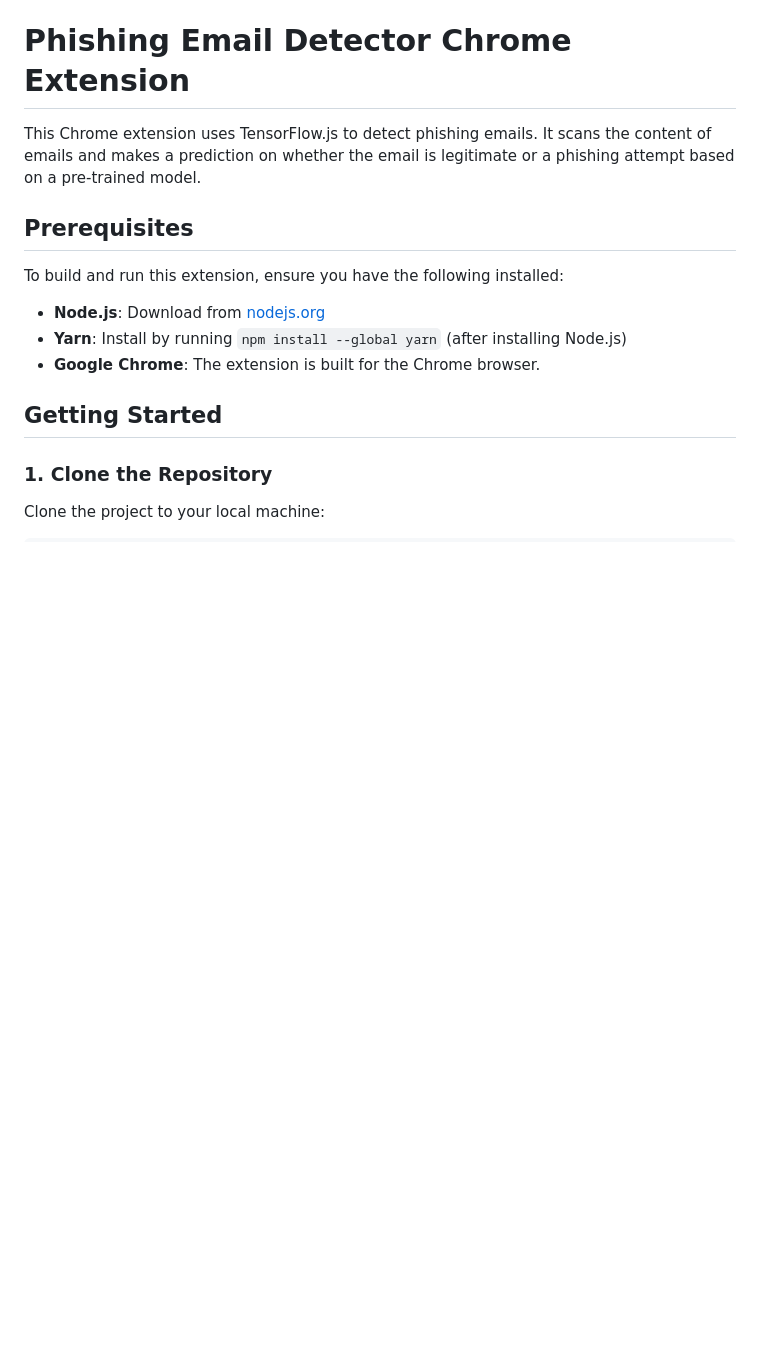
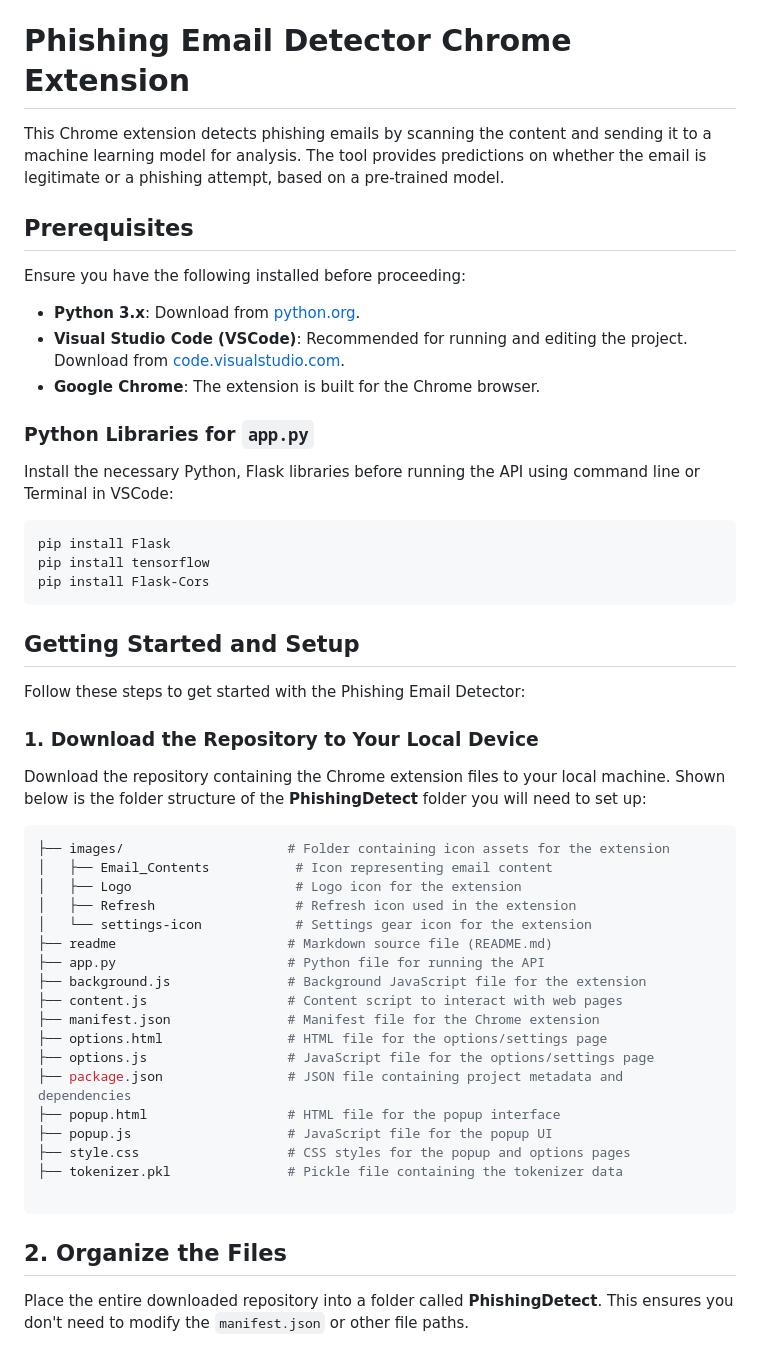
Before and after one commit to joshua-watson/antiphishingchrome, a Markdown page: readme.md, the part around the change printed below. GitHub-like rendering; blank space fills up the shorter version.

````diff
--- a/readme.md
+++ b/readme.md
@@ -1,17 +1,49 @@
 # Phishing Email Detector Chrome Extension
 
-This Chrome extension uses TensorFlow.js to detect phishing emails. It scans the content of emails and makes a prediction on whether the email is legitimate or a phishing attempt based on a pre-trained model.
+This Chrome extension detects phishing emails by scanning the content and sending it to a machine learning model for analysis. The tool provides predictions on whether the email is legitimate or a phishing attempt, based on a pre-trained model.
 
 ## Prerequisites
 
-To build and run this extension, ensure you have the following installed:
+Ensure you have the following installed before proceeding:
 
-- **Node.js**: Download from [nodejs.org](https://nodejs.org/)
-- **Yarn**: Install by running `npm install --global yarn` (after installing Node.js)
+- **Python 3.x**: Download from [python.org](https://www.python.org/).
+- **Visual Studio Code (VSCode)**: Recommended for running and editing the project. Download from [code.visualstudio.com](https://code.visualstudio.com/).
 - **Google Chrome**: The extension is built for the Chrome browser.
 
-## Getting Started
+### Python Libraries for `app.py`
 
-### 1. Clone the Repository
+Install the necessary Python, Flask libraries before running the API using command line or Terminal in VSCode:
+```bash
+pip install Flask
+pip install tensorflow
+pip install Flask-Cors
+```
+## Getting Started and Setup
 
-Clone the project to your local machine:
+Follow these steps to get started with the Phishing Email Detector:
+
+### 1. Download the Repository to Your Local Device
+Download the repository containing the Chrome extension files to your local machine. Shown below is the folder structure of the **PhishingDetect** folder you will need to set up:
+```bash
+├── images/                     # Folder containing icon assets for the extension
+│   ├── Email_Contents           # Icon representing email content
+│   ├── Logo                     # Logo icon for the extension
+│   ├── Refresh                  # Refresh icon used in the extension
+│   └── settings-icon            # Settings gear icon for the extension
+├── readme                      # Markdown source file (README.md)
+├── app.py                      # Python file for running the API
+├── background.js               # Background JavaScript file for the extension
+├── content.js                  # Content script to interact with web pages
+├── manifest.json               # Manifest file for the Chrome extension
+├── options.html                # HTML file for the options/settings page
+├── options.js                  # JavaScript file for the options/settings page
+├── package.json                # JSON file containing project metadata and dependencies
+├── popup.html                  # HTML file for the popup interface
+├── popup.js                    # JavaScript file for the popup UI
+├── style.css                   # CSS styles for the popup and options pages
+├── tokenizer.pkl               # Pickle file containing the tokenizer data
+
+```
+## 2. Organize the Files
+Place the entire downloaded repository into a folder called **PhishingDetect**. This ensures you don't need to modify the `manifest.json` or other file paths.
+
````
Also changed, not shown: other parts of readme.md (+60 -60 lines).
